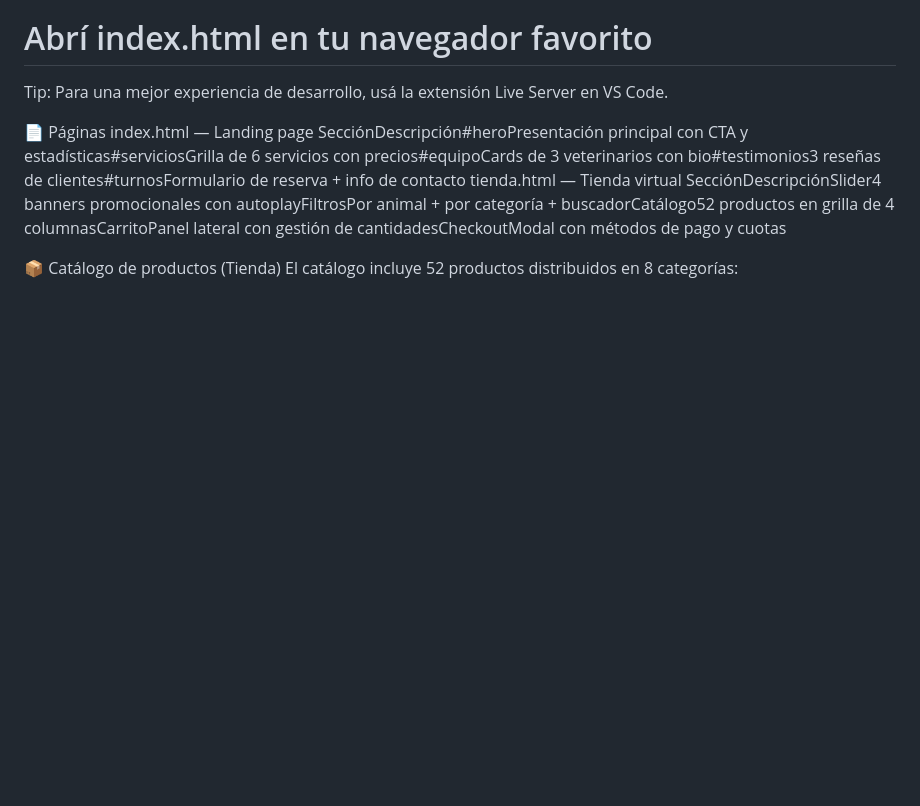
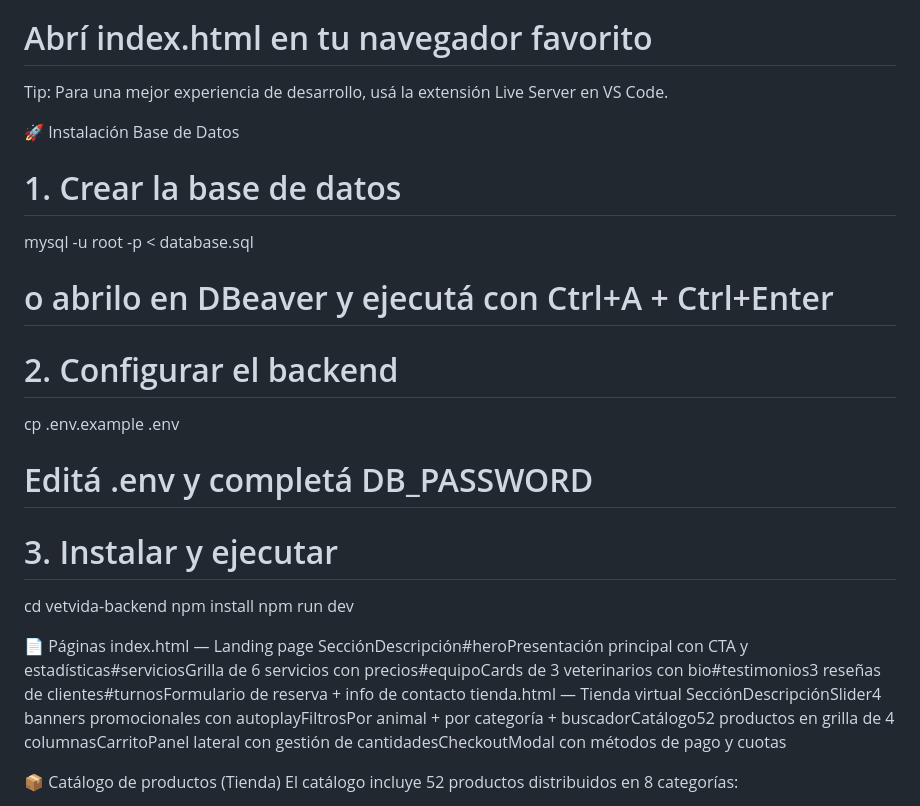
Before and after one commit to EclipseMoon29/VetVida, a Markdown page: README.md, the part around the change. Drawn GitHub-style; blank space fills up the shorter version.

Commit message:
Update README with database setup steps

```diff
--- a/README.md
+++ b/README.md
@@ -57,6 +57,20 @@ cd vetvida
 # Abrí index.html en tu navegador favorito
 Tip: Para una mejor experiencia de desarrollo, usá la extensión Live Server en VS Code.
 
+🚀 Instalación Base de Datos
+# 1. Crear la base de datos
+mysql -u root -p < database.sql
+# o abrilo en DBeaver y ejecutá con Ctrl+A + Ctrl+Enter
+
+# 2. Configurar el backend
+cp .env.example .env
+# Editá .env y completá DB_PASSWORD
+
+# 3. Instalar y ejecutar
+cd vetvida-backend
+npm install
+npm run dev
+
 📄 Páginas
 index.html — Landing page
 SecciónDescripción#heroPresentación principal con CTA y estadísticas#serviciosGrilla de 6 servicios con precios#equipoCards de 3 veterinarios con bio#testimonios3 reseñas de clientes#turnosFormulario de reserva + info de contacto
```
